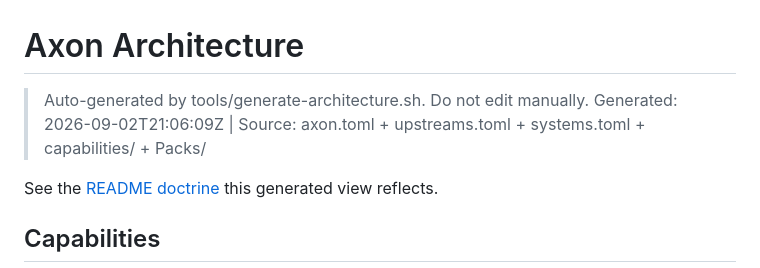
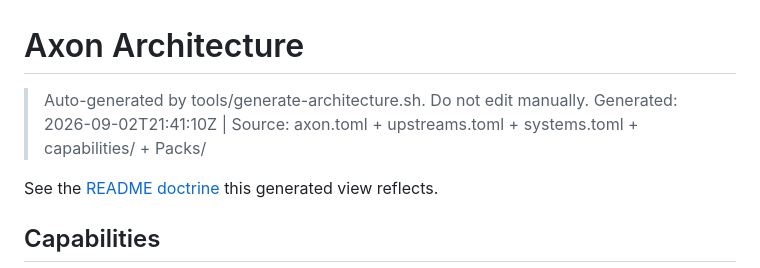
Before and after one commit to larsboes/Axon, a Markdown page: ARCHITECTURE.md, the part around the change. Drawn GitHub-style.

Commit message:
architecture: the generated view follows the fix round
Regenerated by tools/generate-architecture.sh. Only the timestamp moved --
this round changed no manifest the generator reads.

Co-Authored-By: Claude Fable 5.1 <noreply@anthropic.com>
Claude-Session: https://claude.ai/code/session_01NWSRWYVYHqdLXXxFzCtZm6

```diff
--- a/ARCHITECTURE.md
+++ b/ARCHITECTURE.md
@@ -1,7 +1,7 @@
 # Axon Architecture
 
 > Auto-generated by tools/generate-architecture.sh. Do not edit manually.
-> Generated: 2026-09-02T21:06:09Z | Source: axon.toml + upstreams.toml + systems.toml + capabilities/ + Packs/
+> Generated: 2026-09-02T21:41:10Z | Source: axon.toml + upstreams.toml + systems.toml + capabilities/ + Packs/
 
 See the [README doctrine](README.md) this generated view reflects.
 
```
